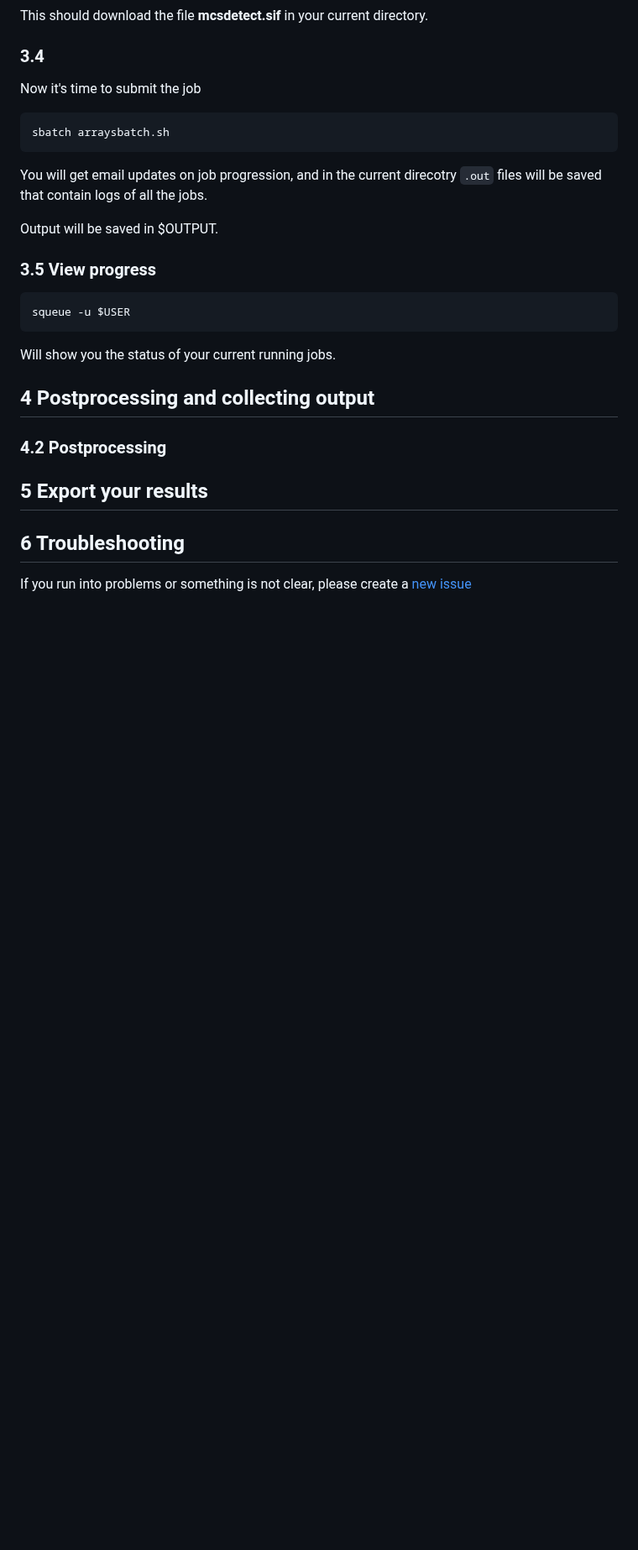
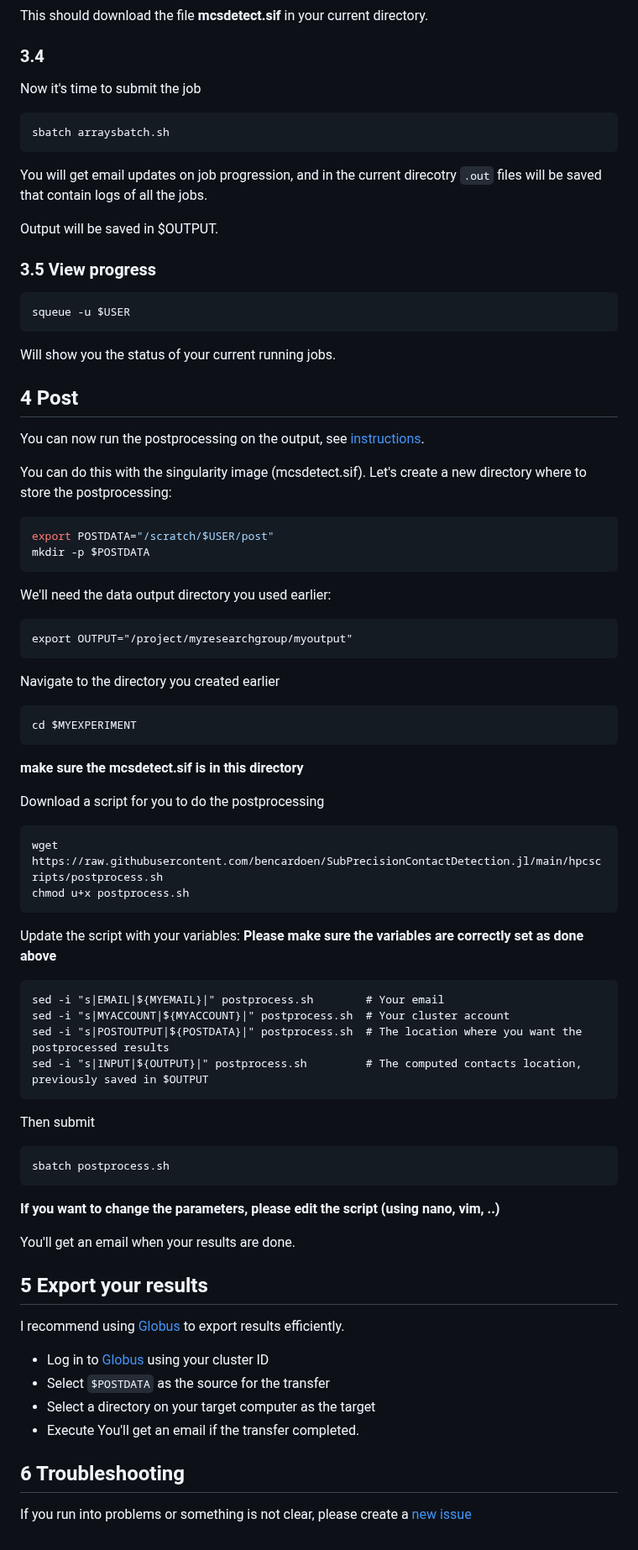
Before and after one commit to bencardoen/SubPrecisionContactDetection.jl, a Markdown page: cluster.md, the part around one of its changes. Shown at 84% size. GitHub-like rendering; blank space fills up the shorter version.

````diff
--- a/cluster.md
+++ b/cluster.md
@@ -256,12 +255,56 @@ squeue -u $USER
 Will show you the status of your current running jobs.
 
 <a name="post"></a>
-## 4 Postprocessing and collecting output
+## 4 Post
 
-### 4.2 Postprocessing
+You can now run the postprocessing on the output, see [instructions](https://github.com/bencardoen/SubPrecisionContactDetection.jl/blob/main/scripts/run_cube_sampling_on_dataset.jl).
+
+You can do this with the singularity image (mcsdetect.sif).
+Let's create a new directory where to store the postprocessing:
+```bash
+export POSTDATA="/scratch/$USER/post"
+mkdir -p $POSTDATA
+```
+We'll need the data output directory you used earlier:
+```
+export OUTPUT="/project/myresearchgroup/myoutput"
+```
+Navigate to the directory you created earlier
+```bash
+cd $MYEXPERIMENT
+```
+**make sure the mcsdetect.sif is in this directory**
+
+Download a script for you to do the postprocessing
+```bash
+wget https://raw.githubusercontent.com/bencardoen/SubPrecisionContactDetection.jl/main/hpcscripts/postprocess.sh
+chmod u+x postprocess.sh
+```
+Update the script with your variables:
+**Please make sure the variables are correctly set as done above**
+```
+sed -i "s|EMAIL|${MYEMAIL}|" postprocess.sh        # Your email
+sed -i "s|MYACCOUNT|${MYACCOUNT}|" postprocess.sh  # Your cluster account
+sed -i "s|POSTOUTPUT|${POSTDATA}|" postprocess.sh  # The location where you want the postprocessed results
+sed -i "s|INPUT|${OUTPUT}|" postprocess.sh         # The computed contacts location, previously saved in $OUTPUT
+```
+Then submit
+```bash
+sbatch postprocess.sh
+```
+**If you want to change the parameters, please edit the script (using nano, vim, ..)**
+
+You'll get an email when your results are done.
 
 <a name="export"></a>
 ## 5 Export your results
+I recommend using [Globus](https://globus.computecanada.ca/) to export results efficiently.
+
+- Log in to [Globus](https://globus.computecanada.ca/) using your cluster ID
+- Select `$POSTDATA` as the source for the transfer
+- Select a directory on your target computer as the target
+- Execute
+You'll get an email if the transfer completed.
 
 <a name="issues"></a>
 ## 6 Troubleshooting
````
Also changed, not shown: other parts of cluster.md (+0 -1 lines).
